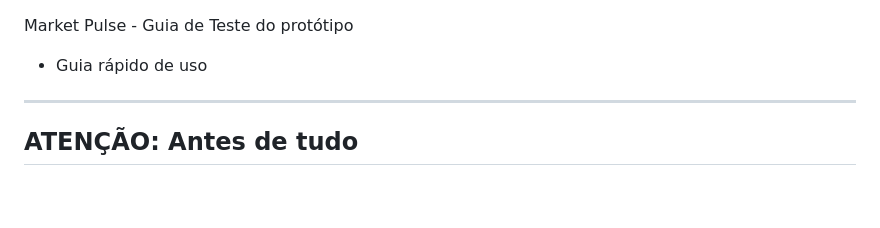
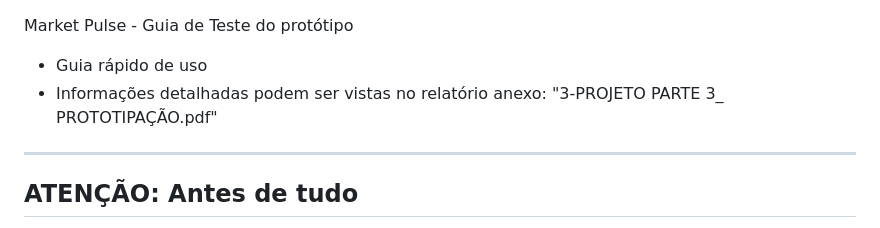
Before and after one commit to Andre-Murakami/IHC_UX-trabalho-parte3-prototipo, a Markdown page: README.md, the part around the change. Rendered like a GitHub page; blank space fills up the shorter version.

```diff
--- a/README.md
+++ b/README.md
@@ -1,6 +1,7 @@
 Market Pulse - Guia de Teste do protótipo
 
    - Guia rápido de uso
+   - Informações detalhadas podem ser vistas no relatório anexo: "3-PROJETO PARTE 3_ PROTOTIPAÇÃO.pdf"
 
 ----------------------------------------------------------------
 ATENÇÃO: Antes de tudo
```
